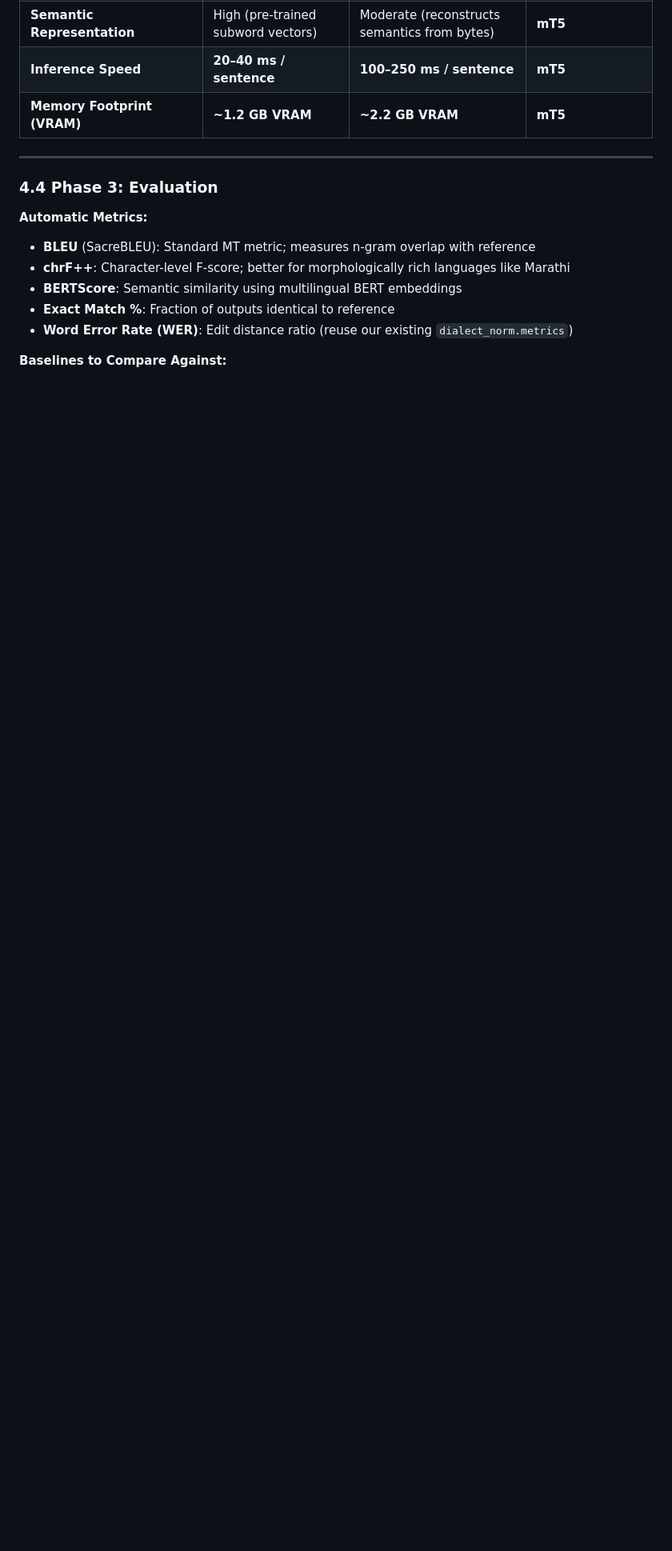
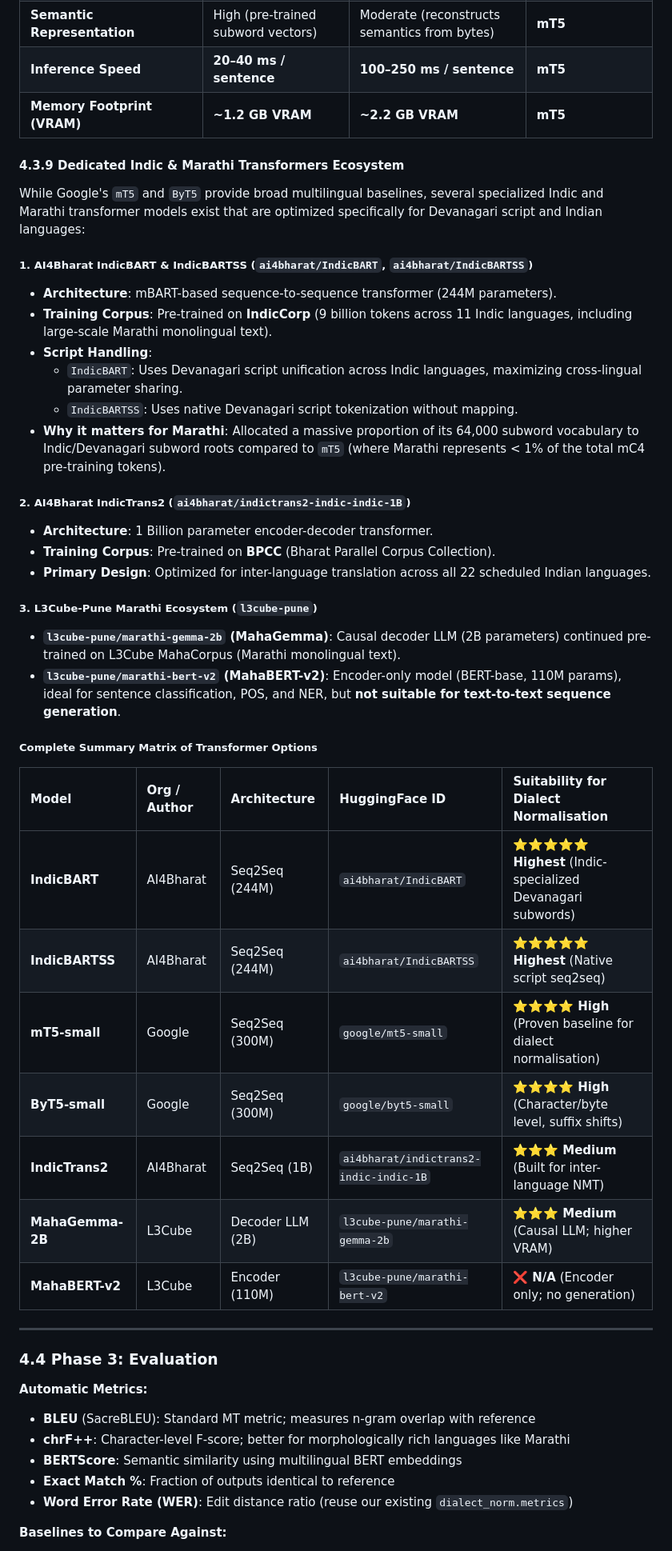
Before and after one commit to rimraf-adi/dialect-normalisation, a Markdown page: docs/text2text.md, the part around the change. Shown at 80% size. Drawn GitHub-style; blank space fills up the shorter version.

Commit message:
Add Section 4.3.9: Dedicated Indic & Marathi Transformers Ecosystem (IndicBART, IndicBARTSS, IndicTrans2, MahaGemma) to docs/text2text.md

```diff
--- a/docs/text2text.md
+++ b/docs/text2text.md
@@ -528,6 +528,39 @@ Here is a direct technical comparison explaining why fine-tuning is necessary fo
 | **Inference Speed** | **20–40 ms / sentence** | **100–250 ms / sentence** | **mT5** |
 | **Memory Footprint (VRAM)** | **~1.2 GB VRAM** | **~2.2 GB VRAM** | **mT5** |
 
+#### 4.3.9 Dedicated Indic & Marathi Transformers Ecosystem
+
+While Google's `mT5` and `ByT5` provide broad multilingual baselines, several specialized Indic and Marathi transformer models exist that are optimized specifically for Devanagari script and Indian languages:
+
+##### 1. AI4Bharat IndicBART & IndicBARTSS (`ai4bharat/IndicBART`, `ai4bharat/IndicBARTSS`)
+- **Architecture**: mBART-based sequence-to-sequence transformer (244M parameters).
+- **Training Corpus**: Pre-trained on **IndicCorp** (9 billion tokens across 11 Indic languages, including large-scale Marathi monolingual text).
+- **Script Handling**:
+  - `IndicBART`: Uses Devanagari script unification across Indic languages, maximizing cross-lingual parameter sharing.
+  - `IndicBARTSS`: Uses native Devanagari script tokenization without mapping.
+- **Why it matters for Marathi**: Allocated a massive proportion of its 64,000 subword vocabulary to Indic/Devanagari subword roots compared to `mT5` (where Marathi represents < 1% of the total mC4 pre-training tokens).
+
+##### 2. AI4Bharat IndicTrans2 (`ai4bharat/indictrans2-indic-indic-1B`)
+- **Architecture**: 1 Billion parameter encoder-decoder transformer.
+- **Training Corpus**: Pre-trained on **BPCC** (Bharat Parallel Corpus Collection).
+- **Primary Design**: Optimized for inter-language translation across all 22 scheduled Indian languages.
+
+##### 3. L3Cube-Pune Marathi Ecosystem (`l3cube-pune`)
+- **`l3cube-pune/marathi-gemma-2b` (MahaGemma)**: Causal decoder LLM (2B parameters) continued pre-trained on L3Cube MahaCorpus (Marathi monolingual text).
+- **`l3cube-pune/marathi-bert-v2` (MahaBERT-v2)**: Encoder-only model (BERT-base, 110M params), ideal for sentence classification, POS, and NER, but **not suitable for text-to-text sequence generation**.
+
+##### Complete Summary Matrix of Transformer Options
+
+| Model | Org / Author | Architecture | HuggingFace ID | Suitability for Dialect Normalisation |
+| :--- | :--- | :--- | :--- | :--- |
+| **IndicBART** | AI4Bharat | Seq2Seq (244M) | `ai4bharat/IndicBART` | ⭐⭐⭐⭐⭐ **Highest** (Indic-specialized Devanagari subwords) |
+| **IndicBARTSS** | AI4Bharat | Seq2Seq (244M) | `ai4bharat/IndicBARTSS` | ⭐⭐⭐⭐⭐ **Highest** (Native script seq2seq) |
+| **mT5-small** | Google | Seq2Seq (300M) | `google/mt5-small` | ⭐⭐⭐⭐ **High** (Proven baseline for dialect normalisation) |
+| **ByT5-small** | Google | Seq2Seq (300M) | `google/byt5-small` | ⭐⭐⭐⭐ **High** (Character/byte level, suffix shifts) |
+| **IndicTrans2** | AI4Bharat | Seq2Seq (1B) | `ai4bharat/indictrans2-indic-indic-1B` | ⭐⭐⭐ **Medium** (Built for inter-language NMT) |
+| **MahaGemma-2B**| L3Cube | Decoder LLM (2B)| `l3cube-pune/marathi-gemma-2b` | ⭐⭐⭐ **Medium** (Causal LLM; higher VRAM) |
+| **MahaBERT-v2** | L3Cube | Encoder (110M)  | `l3cube-pune/marathi-bert-v2` | ❌ **N/A** (Encoder only; no generation) |
+
 ---
 
 ### 4.4 Phase 3: Evaluation
```
